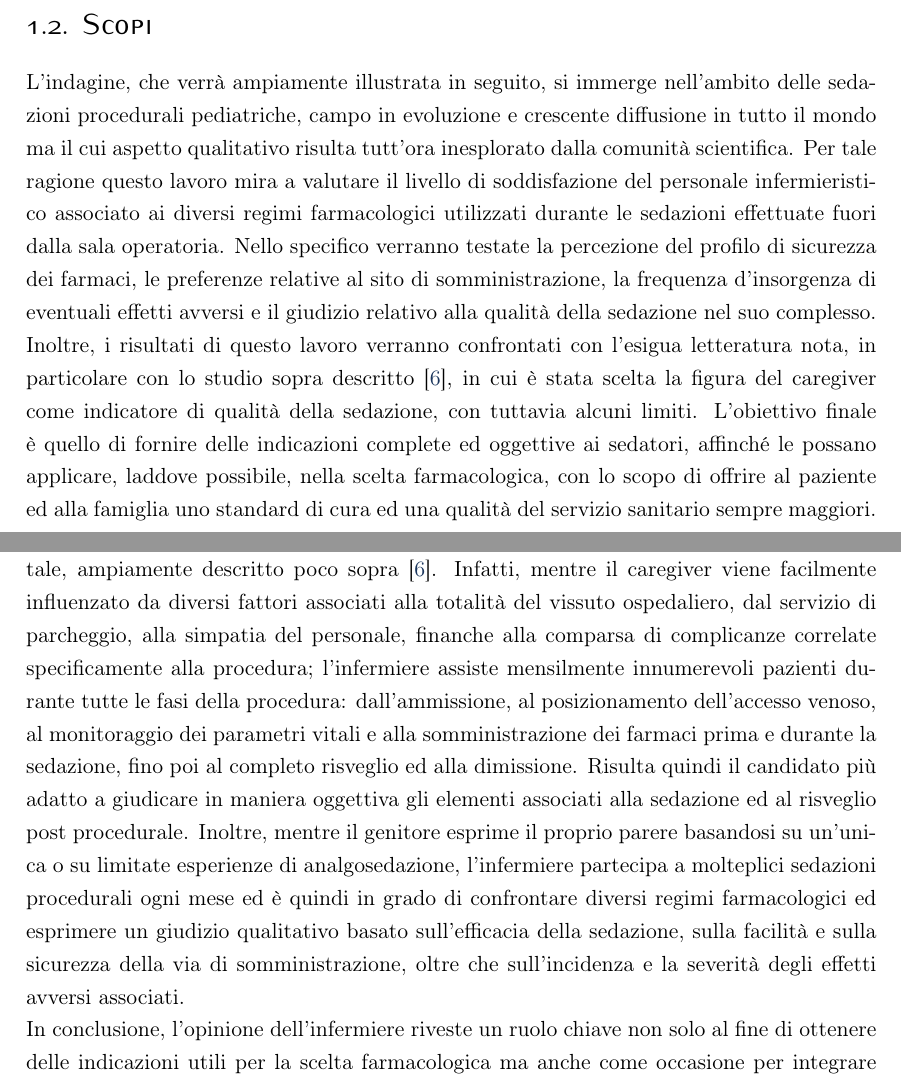
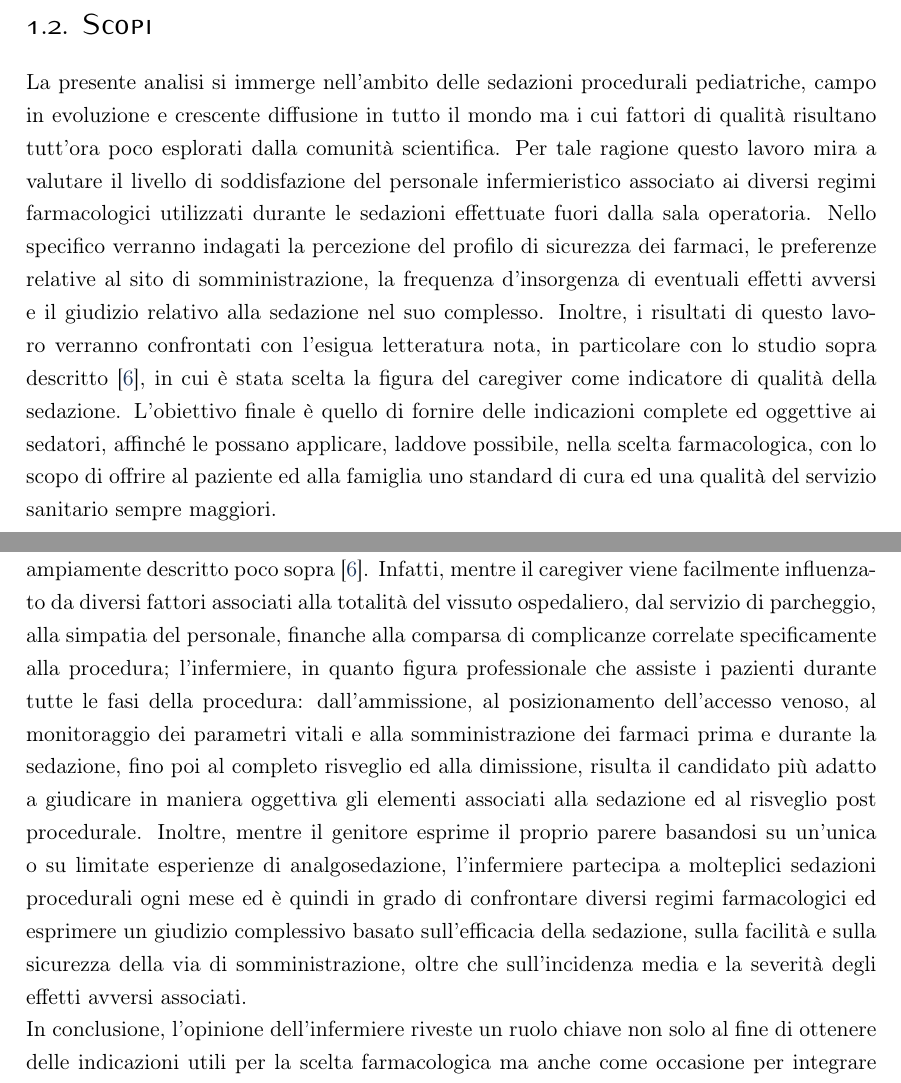
Before and after one commit to trincallegra/trincatesi, a LaTeX thesis (main.tex, which reads Capitoli/Introduzione.tex, Capitoli/Materiali e metodi.tex): two parts of pages 8 and 9 of 49, joined at a grey line, cut so that both start at the same text. Compiled offline with pdfLaTeX.

Commit message:
Updates from Overleaf

```diff
--- a/Capitoli/Introduzione.tex
+++ b/Capitoli/Introduzione.tex
@@ -48,10 +48,10 @@ In conclusione, gli autori dello studio suggeriscono l'utilità di ulteriori ind
 
 \section{Scopi}
 
-L'indagine, che verrà ampiamente illustrata in seguito, si immerge nell'ambito delle sedazioni procedurali pediatriche, campo in evoluzione e crescente diffusione in tutto il mondo ma il cui aspetto qualitativo risulta tutt'ora inesplorato dalla comunità scientifica.
+La presente analisi si immerge nell'ambito delle sedazioni procedurali pediatriche, campo in evoluzione e crescente diffusione in tutto il mondo ma i cui fattori di qualità risultano tutt'ora poco esplorati dalla comunità scientifica.
 %dal punto di vista della qualità dell'esperienza di sedazione.
-Per tale ragione questo lavoro mira a valutare il livello di soddisfazione del personale infermieristico associato ai diversi regimi farmacologici utilizzati durante le sedazioni effettuate fuori dalla sala operatoria. Nello specifico verranno testate la percezione del profilo di sicurezza dei farmaci, le preferenze relative al sito di somministrazione, la frequenza d'insorgenza di eventuali effetti avversi e il giudizio relativo alla qualità della sedazione nel suo complesso.
-Inoltre, i risultati di questo lavoro verranno confrontati con l'esigua letteratura nota, in particolare con lo studio sopra descritto \cite{Cortellazzo2022}, in cui è stata scelta la figura del caregiver come indicatore di qualità della sedazione, con tuttavia alcuni limiti. L'obiettivo finale è quello di fornire delle indicazioni complete ed oggettive ai sedatori, affinché le possano applicare, laddove possibile, nella scelta farmacologica, con lo scopo di offrire al paziente ed alla famiglia uno standard di cura ed una qualità del servizio sanitario sempre maggiori.
+Per tale ragione questo lavoro mira a valutare il livello di soddisfazione del personale infermieristico associato ai diversi regimi farmacologici utilizzati durante le sedazioni effettuate fuori dalla sala operatoria. Nello specifico verranno indagati la percezione del profilo di sicurezza dei farmaci, le preferenze relative al sito di somministrazione, la frequenza d'insorgenza di eventuali effetti avversi e il giudizio relativo alla sedazione nel suo complesso.
+Inoltre, i risultati di questo lavoro verranno confrontati con l'esigua letteratura nota, in particolare con lo studio sopra descritto \cite{Cortellazzo2022}, in cui è stata scelta la figura del caregiver come indicatore di qualità della sedazione. L'obiettivo finale è quello di fornire delle indicazioni complete ed oggettive ai sedatori, affinché le possano applicare, laddove possibile, nella scelta farmacologica, con lo scopo di offrire al paziente ed alla famiglia uno standard di cura ed una qualità del servizio sanitario sempre maggiori.
 
 %I principali obiettivi di quest'indagine concernono la volontà di fornire indicazioni quanto più oggettive in merito alla qualità della sedazione procedurale e del risveglio successivo. Mira, quindi, a mettere a confronto i quattro farmaci sedativi, analgesici e dissociativi più ampiamente utilizzati, avvalendosi della percezione infermieristica come indicatore di soddisfazione.
 %tuttavia rimane ancora inesplorato dalla comunità scientifica bensì, tuttavia, riveste un ruolo di rilevo sia  considerata la sempre maggiore diffusione e pratica in tutto il mondo della sedazione procedurale sia tenuta presente la volontà, in un'ottica di progresso,
--- a/Capitoli/Materiali e metodi.tex
+++ b/Capitoli/Materiali e metodi.tex
@@ -6,7 +6,7 @@ Questo lavoro di tesi è basato su uno studio osservazionale prospettico condott
 
 \section{Scelta dell'infermiere come indicatore di qualità}
 
-La scelta di valutare la percezione del personale infermieristico deriva dalla necessità di ampliare ed oggettivare i risultati emersi nello studio riguardante la soddisfazione parentale, ampiamente descritto poco sopra \cite{Cortellazzo2022}. Infatti, mentre il caregiver viene facilmente influenzato da diversi fattori associati alla totalità del vissuto ospedaliero, dal servizio di parcheggio, alla simpatia del personale, finanche alla comparsa di complicanze correlate specificamente alla procedura; l'infermiere assiste mensilmente innumerevoli pazienti durante tutte le fasi della procedura: dall'ammissione, al posizionamento dell'accesso venoso, al monitoraggio dei parametri vitali e alla somministrazione dei farmaci prima e durante la sedazione, fino poi al completo risveglio ed alla dimissione. Risulta quindi il candidato più adatto a giudicare in maniera oggettiva gli elementi associati alla sedazione ed al risveglio post procedurale. Inoltre, mentre il genitore esprime il proprio parere basandosi su un'unica o su limitate esperienze di analgosedazione, l'infermiere partecipa a molteplici sedazioni procedurali ogni mese ed è quindi in grado di confrontare diversi regimi farmacologici ed esprimere un giudizio qualitativo basato sull'efficacia della sedazione, sulla facilità e sulla sicurezza della via di somministrazione, oltre che sull'incidenza e la severità degli effetti avversi associati.
+La scelta di valutare la percezione del personale infermieristico deriva dalla necessità di ampliare ed oggettivare i risultati emersi nello studio riguardante la soddisfazione parentale, ampiamente descritto poco sopra \cite{Cortellazzo2022}. Infatti, mentre il caregiver viene facilmente influenzato da diversi fattori associati alla totalità del vissuto ospedaliero, dal servizio di parcheggio, alla simpatia del personale, finanche alla comparsa di complicanze correlate specificamente alla procedura; l'infermiere, in quanto figura professionale che assiste i pazienti durante tutte le fasi della procedura: dall'ammissione, al posizionamento dell'accesso venoso, al monitoraggio dei parametri vitali e alla somministrazione dei farmaci prima e durante la sedazione, fino poi al completo risveglio ed alla dimissione, risulta il candidato più adatto a giudicare in maniera oggettiva gli elementi associati alla sedazione ed al risveglio post procedurale. Inoltre, mentre il genitore esprime il proprio parere basandosi su un'unica o su limitate esperienze di analgosedazione, l'infermiere partecipa a molteplici sedazioni procedurali ogni mese ed è quindi in grado di confrontare diversi regimi farmacologici ed esprimere un giudizio complessivo basato sull'efficacia della sedazione, sulla facilità e sulla sicurezza della via di somministrazione, oltre che sull'incidenza media e la severità degli effetti avversi associati.
 \\In conclusione, l'opinione dell'infermiere riveste un ruolo chiave non solo al fine di ottenere delle indicazioni utili per la scelta farmacologica ma anche come occasione per integrare le conoscenze mediche alle osservazioni di una figura di riferimento fondamentale per il paziente e la famiglia, quale quella dell'infermiere. La collaborazione tra la professionalità medica ed infermieristica rappresenta il presupposto migliore per garantire alla comunità una sempre maggiore attenzione alla qualità di cura.
 
 
```
Also changed, not shown: Appendici/Sedazioni_Profonde.tex (+0 -1 lines), Capitoli/Introduzione.tex (2 more changed lines), Capitoli/Materiali e metodi.tex (2 more changed lines).
